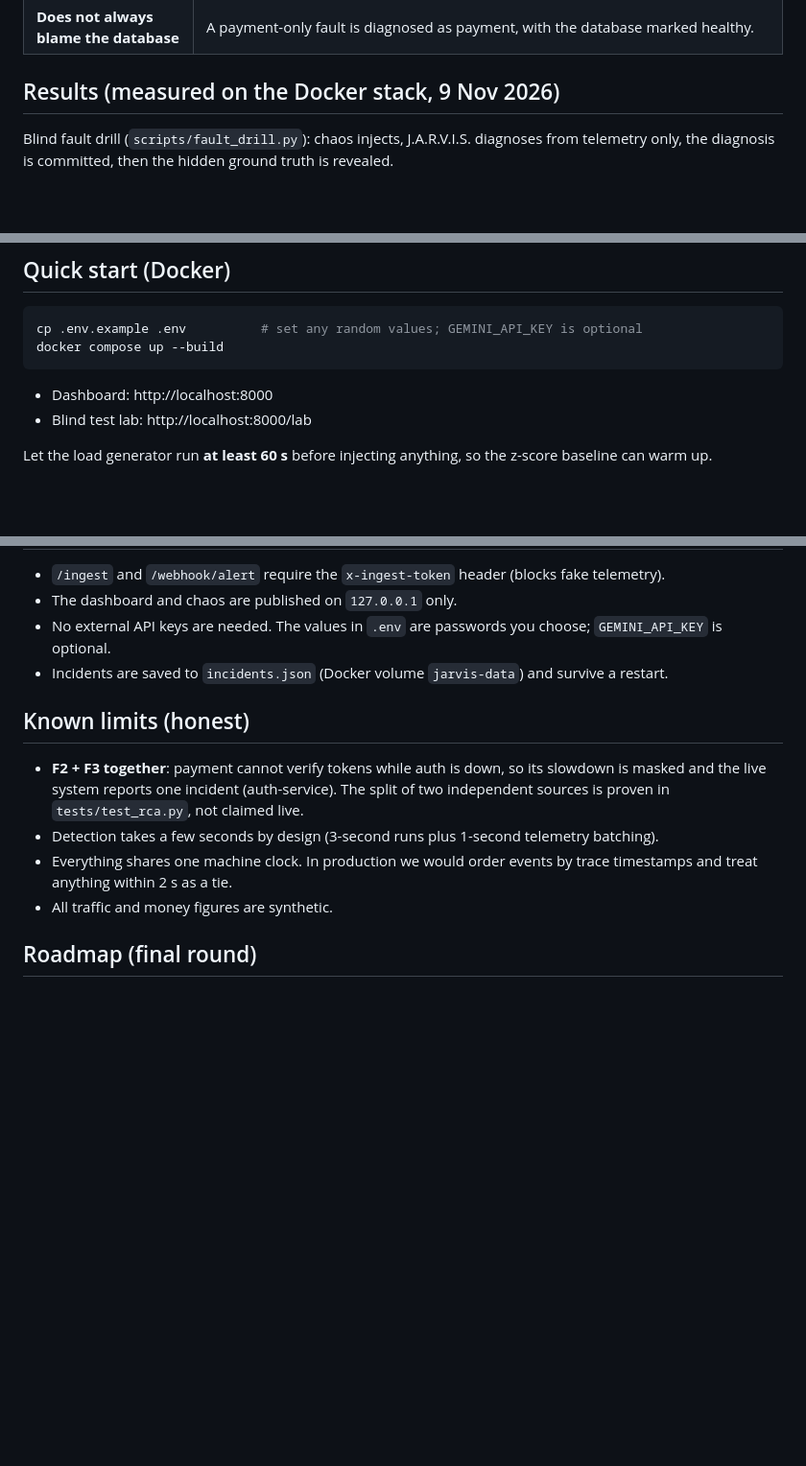
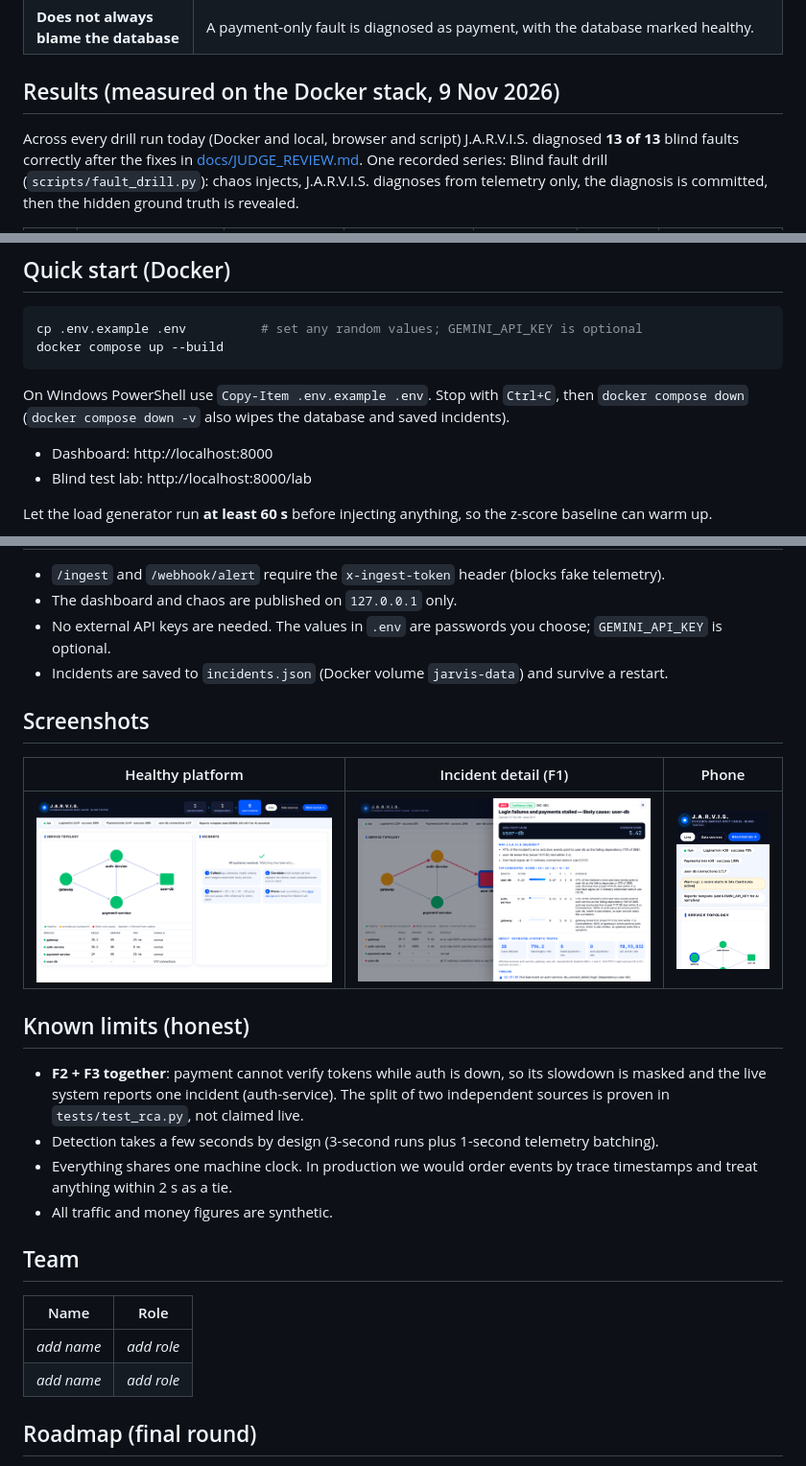
Before and after one commit to meenakshisatpathy20-del/JARVIS, a Markdown page: README.md, 3 parts joined by grey strips. Shown at 96% size. Drawn GitHub-style; pictures changed too: docs/screenshots/dashboard-healthy.png (added), docs/screenshots/f1-evidence.png (added), docs/screenshots/mobile.png (added); blank space fills up the shorter version.

````diff
--- a/README.md
+++ b/README.md
@@ -18,6 +54,8 @@ only telemetry, and the hidden ground truth is revealed only after it has publis
 | **Does not always blame the database** | A payment-only fault is diagnosed as payment, with the database marked healthy. |
 
 ## Results (measured on the Docker stack, 9 Nov 2026)
+Across every drill run today (Docker and local, browser and script) J.A.R.V.I.S. diagnosed **13 of 13**
+blind faults correctly after the fixes in [docs/JUDGE_REVIEW.md](docs/JUDGE_REVIEW.md). One recorded series:
 Blind fault drill (`scripts/fault_drill.py`): chaos injects, J.A.R.V.I.S. diagnoses from telemetry
 only, the diagnosis is committed, then the hidden ground truth is revealed.
 
@@ -40,6 +78,8 @@ benchmark (15 runs against 4 baselines is planned for the final round). See
 cp .env.example .env          # set any random values; GEMINI_API_KEY is optional
 docker compose up --build
 ```
+On Windows PowerShell use `Copy-Item .env.example .env`. Stop with `Ctrl+C`, then `docker compose down`
+(`docker compose down -v` also wipes the database and saved incidents).
 - Dashboard: http://localhost:8000
 - Blind test lab: http://localhost:8000/lab
 
@@ -170,6 +210,11 @@ Run the tests: `pip install pytest pyyaml && python -m pytest -q tests`
 - No external API keys are needed. The values in `.env` are passwords you choose; `GEMINI_API_KEY` is optional.
 - Incidents are saved to `incidents.json` (Docker volume `jarvis-data`) and survive a restart.
 
+## Screenshots
+| Healthy platform | Incident detail (F1) | Phone |
+|---|---|---|
+| <img src="docs/screenshots/dashboard-healthy.png" alt="Healthy dashboard with the four-step how-it-works guide"> | <img src="docs/screenshots/f1-evidence.png" alt="F1 incident detail: score table, evidence, impact"> | <img src="docs/screenshots/mobile.png" alt="Dashboard on a phone" width="220"> |
+
 ## Known limits (honest)
 - **F2 + F3 together**: payment cannot verify tokens while auth is down, so its slowdown is masked and
   the live system reports one incident (auth-service). The split of two independent sources is
@@ -179,6 +224,12 @@ Run the tests: `pip install pytest pyyaml && python -m pytest -q tests`
   treat anything within 2 s as a tie.
 - All traffic and money figures are synthetic.
 
+## Team
+| Name | Role |
+|---|---|
+| _add name_ | _add role_ |
+| _add name_ | _add role_ |
+
 ## Roadmap (final round)
 Verified remediation for F1 (approve → end hog sessions → verify recovery → escalate if not), a
 benchmark of 15 runs against the 4 baselines, browser voice summary, what-if blast-radius preview,
````
Also changed, not shown: other parts of README.md (+43 -7 lines), docs/JUDGE_REVIEW.md (+7 -0 lines), docs/screenshots/blind-lab-reveal.png (added), docs/screenshots/f1-live-incident.png (added), docs/screenshots/f2-payment-not-db.png (added), 6 other files.
